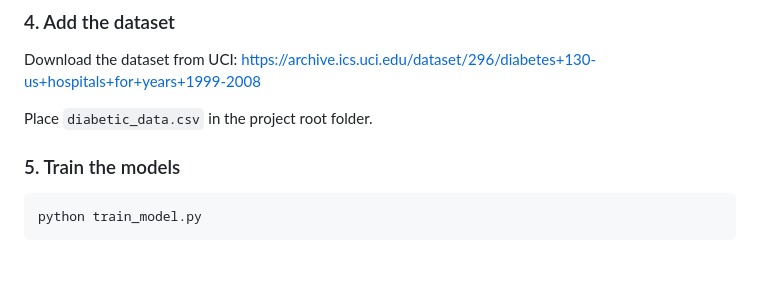
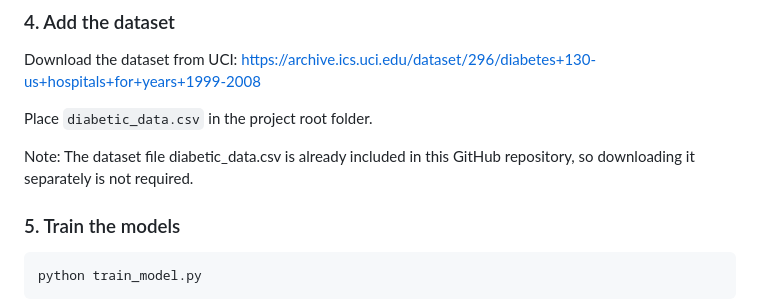
Before and after one commit to murtaza65/diabetes-readmission-prediction, a Markdown page: README.md, the part around the change. Drawn GitHub-style; blank space fills up the shorter version.

```diff
--- a/README.md
+++ b/README.md
@@ -65,6 +65,8 @@ Download the dataset from UCI:
 https://archive.ics.uci.edu/dataset/296/diabetes+130-us+hospitals+for+years+1999-2008
 
 Place `diabetic_data.csv` in the project root folder.
+
+Note: The dataset file diabetic_data.csv is already included in this GitHub repository, so downloading it separately is not required.
 
 
 
```
